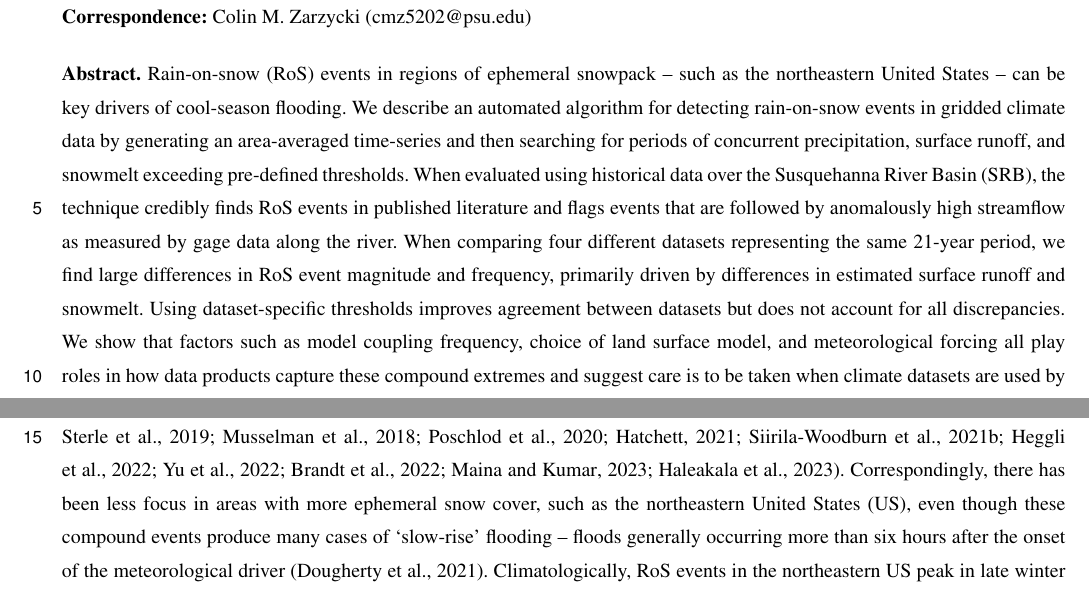
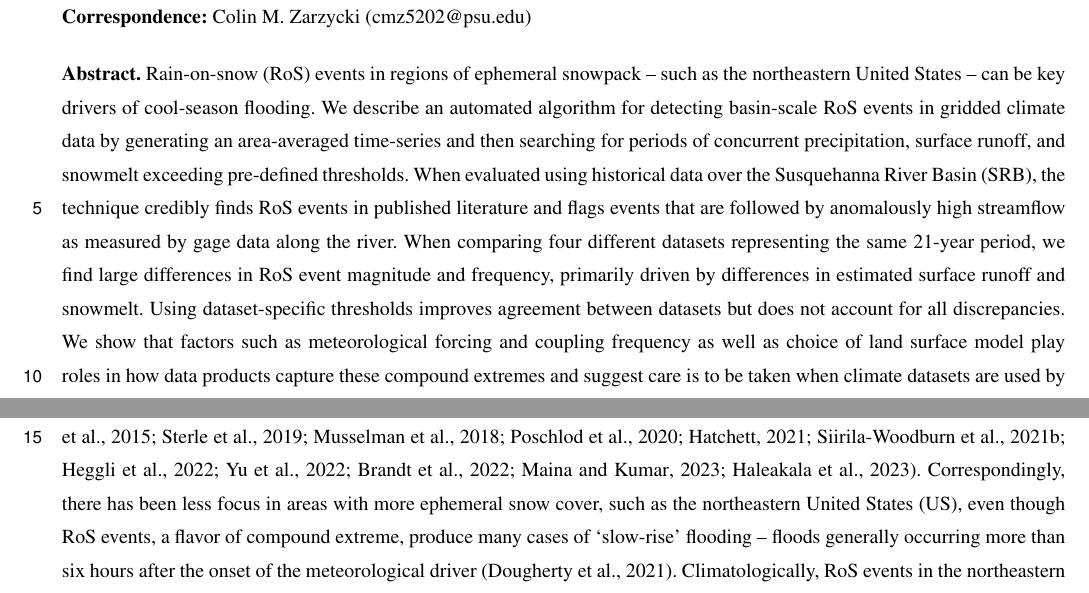
Before and after one commit to zarzycki/ros-metrics-paper, a LaTeX document (main.tex): two parts of page 1 of 25, joined at a grey line, cut so that both start at the same text. Compiled offline with pdfLaTeX; a missing font is replaced by an installed copy or a similar font; a LaTeX package or settings file that is missing is left out.

Commit message:
small updates

```diff
--- a/main.tex
+++ b/main.tex
@@ -210,7 +210,7 @@
 %Word count excludes title, author list and affiliations, key words, key points, plain language summary, table text, open research section, references, and supporting information. Supporting information is not copyedited.
 
 \begin{abstract}
-Rain-on-snow (RoS) events in regions of ephemeral snowpack -- such as the northeastern United States -- can be key drivers of cool-season flooding. We describe an automated algorithm for detecting rain-on-snow events in gridded climate data by generating an area-averaged time-series and then searching for periods of concurrent precipitation, surface runoff, and snowmelt exceeding pre-defined thresholds. When evaluated using historical data over the Susquehanna River Basin (SRB), the technique credibly finds RoS events in published literature and flags events that are followed by anomalously high streamflow as measured by gage data along the river. When comparing four different datasets representing the same 21-year period, we find large differences in RoS event magnitude and frequency, primarily driven by differences in estimated surface runoff and snowmelt. Using dataset-specific thresholds improves agreement between datasets but does not account for all discrepancies. We show that factors such as model coupling frequency, choice of land surface model, and meteorological forcing all play roles in how data products capture these compound extremes and suggest care is to be taken when climate datasets are used by stakeholders for operational decision-making.
+Rain-on-snow (RoS) events in regions of ephemeral snowpack -- such as the northeastern United States -- can be key drivers of cool-season flooding. We describe an automated algorithm for detecting basin-scale RoS events in gridded climate data by generating an area-averaged time-series and then searching for periods of concurrent precipitation, surface runoff, and snowmelt exceeding pre-defined thresholds. When evaluated using historical data over the Susquehanna River Basin (SRB), the technique credibly finds RoS events in published literature and flags events that are followed by anomalously high streamflow as measured by gage data along the river. When comparing four different datasets representing the same 21-year period, we find large differences in RoS event magnitude and frequency, primarily driven by differences in estimated surface runoff and snowmelt. Using dataset-specific thresholds improves agreement between datasets but does not account for all discrepancies. We show that factors such as meteorological forcing and coupling frequency as well as choice of land surface model play roles in how data products capture these compound extremes and suggest care is to be taken when climate datasets are used by stakeholders for operational decision-making.
 \end{abstract}
 
 % \section*{Plain Language Summary}
@@ -252,8 +252,8 @@ Rain-on-snow (RoS) events in regions of ephemeral snowpack -- such as the northe
 
 \introduction
 
-Rain-on-snow (RoS) events have been increasingly studied over the past few decades, yet such research is overwhelmingly focused on mountainous regions with seasonal snowpacks \citep{singh1997hydrological,mccabe2007rain,wayand2015modeling,sterle2019hydroclimate,musselman2018projected,poschlod2020climate,Hatchett2021,siirila2021a,heggli2022toward,yu2022diverse,brandt2022a,maina2023diverging,haleakala2023watershed}.
-Correspondingly, there has been less focus in areas with more ephemeral snow cover, such as the northeastern United States (US), even though these compound events produce many cases of `slow-rise' flooding -- floods generally occurring more than six hours after the onset of the meteorological driver \citep{dougherty2021high}.
+Rain-on-snow (RoS) events have been increasingly studied over the past few decades, yet such research is overwhelmingly focused on mountainous regions with well-defined seasonal snowpacks \citep{singh1997hydrological,mccabe2007rain,wayand2015modeling,sterle2019hydroclimate,musselman2018projected,poschlod2020climate,Hatchett2021,siirila2021a,heggli2022toward,yu2022diverse,brandt2022a,maina2023diverging,haleakala2023watershed}.
+Correspondingly, there has been less focus in areas with more ephemeral snow cover, such as the northeastern United States (US), even though RoS events, a flavor of compound extreme, produce many cases of `slow-rise' flooding -- floods generally occurring more than six hours after the onset of the meteorological driver \citep{dougherty2021high}.
 Climatologically, RoS events in the northeastern US peak in late winter and spring \citep{ashley2008flood,villarini2010flood,dougherty2019climatology,wachowicz2020rain} and are key drivers of flooding in New England and the Atlantic side of Canada \citep{collins2014annual}.
 Synoptic case study analyses of recent RoS events in the mid-Atlantic highlight inland-running extratropical cyclones that advect warm, moist air into the region as key dynamical drivers \citep{grote2021synoptic,suriano2023atmospheric}.
 Rapid snow ablation in ephemeral snow regions has been shown to have a strong correlation with increases in basin streamflow in the days following snowmelt \citep{suriano2020discharge,suriano2023atmospheric}.
```
Also changed, not shown: main.tex (10 more changed lines).
